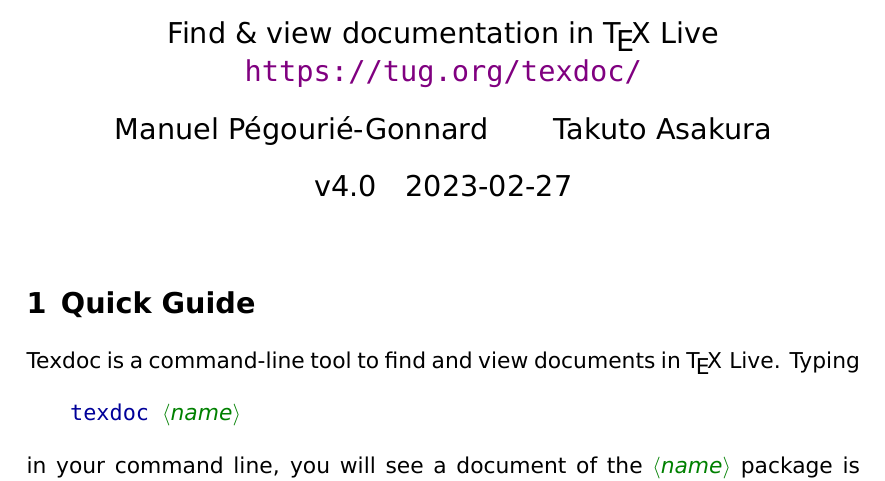
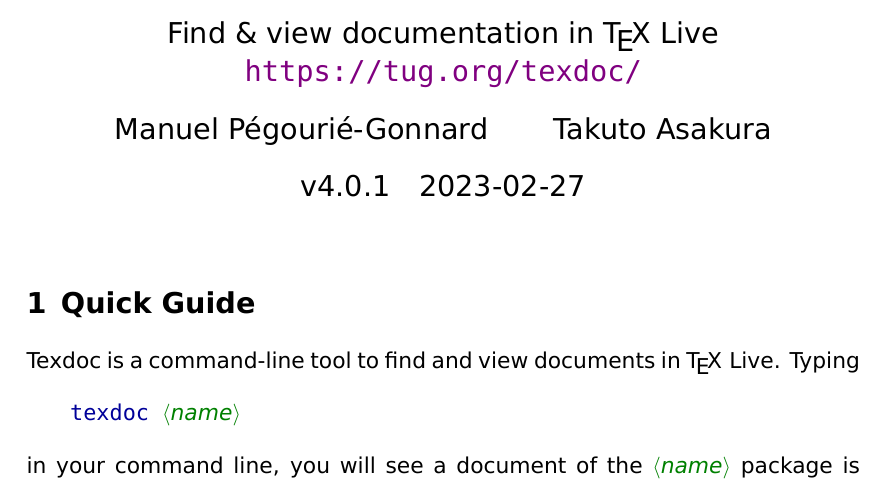
Before and after one commit to TeX-Live/texdoc, a LaTeX document (doc/texdoc.tex): part of page 1 of 17, cut so that both start at the same text. Compiled offline with XeLaTeX; a missing font is replaced by an installed copy or a similar font.

Commit message:
bump version to 4.0.1

```diff
--- a/doc/texdoc.tex
+++ b/doc/texdoc.tex
@@ -8,7 +8,7 @@
 \subtitle{Find \& view documentation in \TL}
 \pkgurl{https://tug.org/texdoc/}
 \author{Manuel Pégourié-Gonnard\and Takuto Asakura}
-\date{v4.0\quad \today}
+\date{v4.0.1\quad \today}
 
 \begin{document}
 
```
Also changed, not shown: 4 other files.
